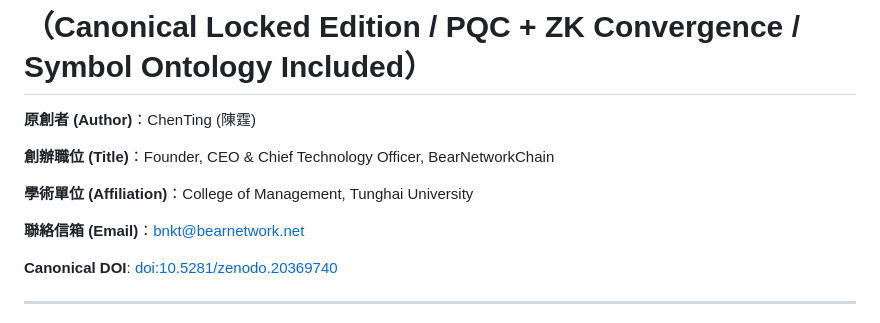
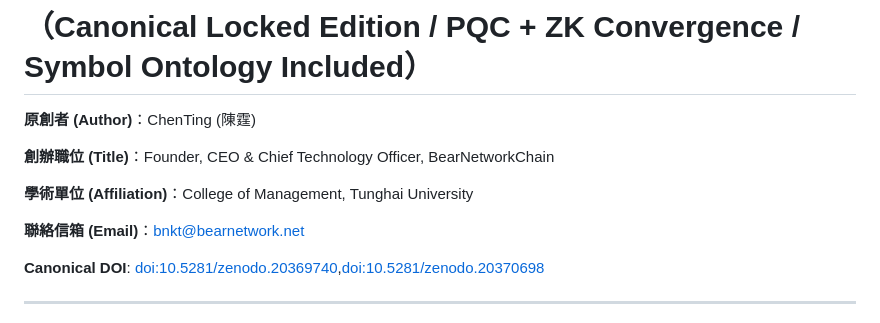
Before and after one commit to BearNetwork-BRNKC/BearNetworkChain-Physics-Engine-Canonical-Definition, a Markdown page: BearNetworkChain Machine-Checkable Blockchain Execution Specification.md, the part around the change. GitHub-like rendering.

```diff
--- a/BearNetworkChain Machine-Checkable Blockchain Execution Specification.md
+++ b/BearNetworkChain Machine-Checkable Blockchain Execution Specification.md
@@ -12,7 +12,7 @@
 
 **聯絡信箱 (Email)**：bnkt@bearnetwork.net
 
-**Canonical DOI**: [doi:10.5281/zenodo.20369740](https://doi.org/10.5281/zenodo.20369740)
+**Canonical DOI**: [doi:10.5281/zenodo.20369740](https://doi.org/10.5281/zenodo.20369740),[doi:10.5281/zenodo.20370698](https://doi.org/10.5281/zenodo.20370699)
 
 
 ---
```
